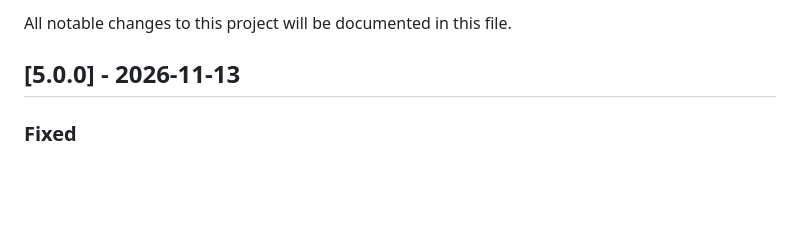
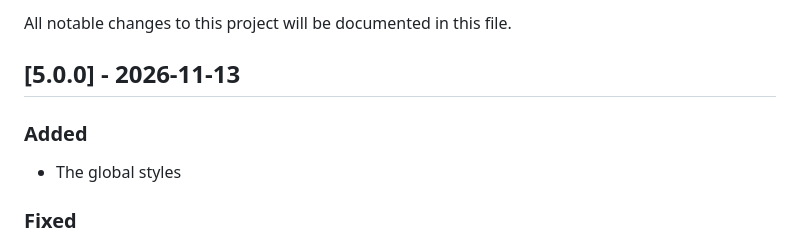
Before and after one commit to madliani/reactify, a Markdown page: CHANGELOG.md, the part around the change. GitHub-like rendering; blank space fills up the shorter version.

Commit message:
fix: fix CHANGELOG

```diff
--- a/CHANGELOG.md
+++ b/CHANGELOG.md
@@ -3,6 +3,10 @@
 All notable changes to this project will be documented in this file.
 
 ## [5.0.0] - 2026-11-13
+
+### Added
+
+- The global styles
 
 ### Fixed
 
```
